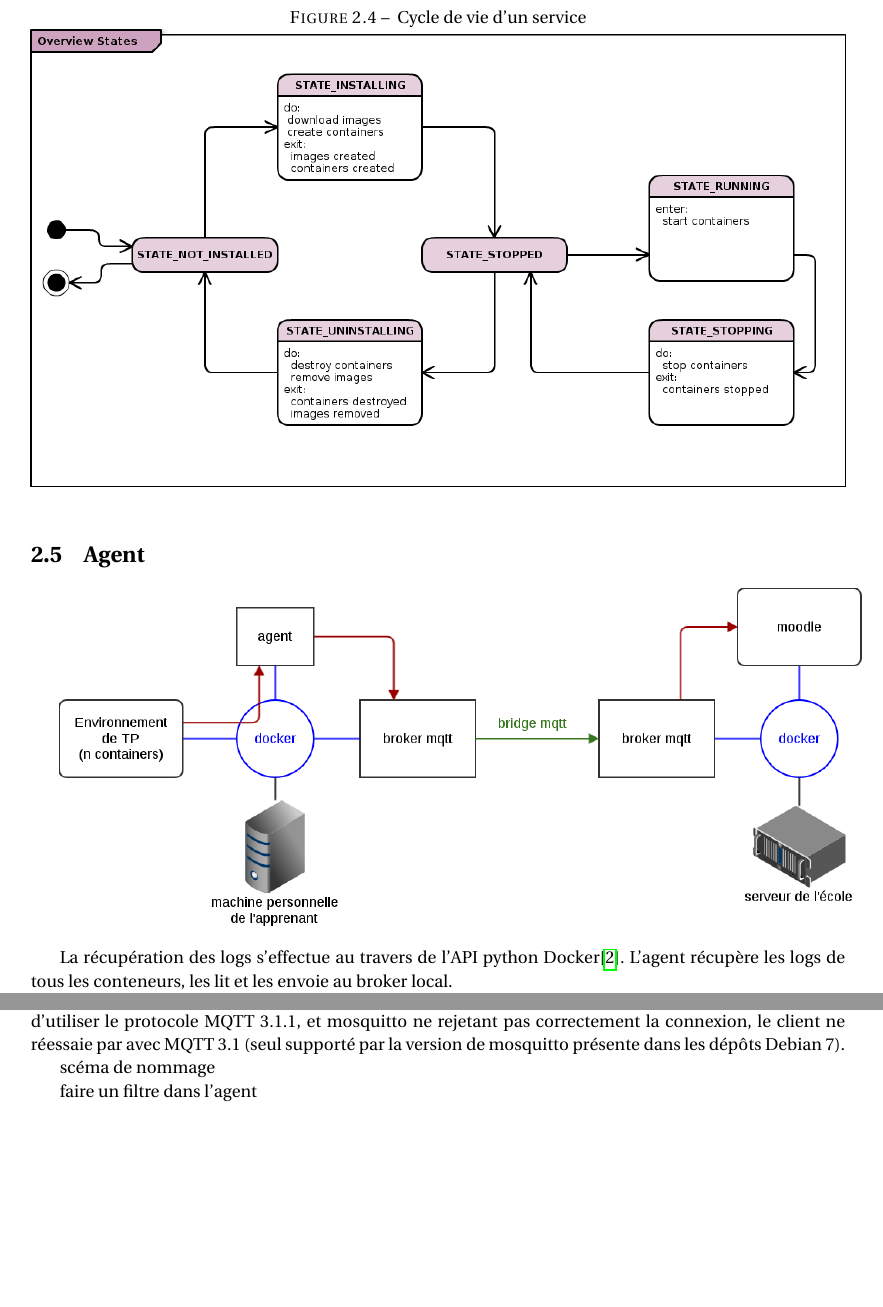
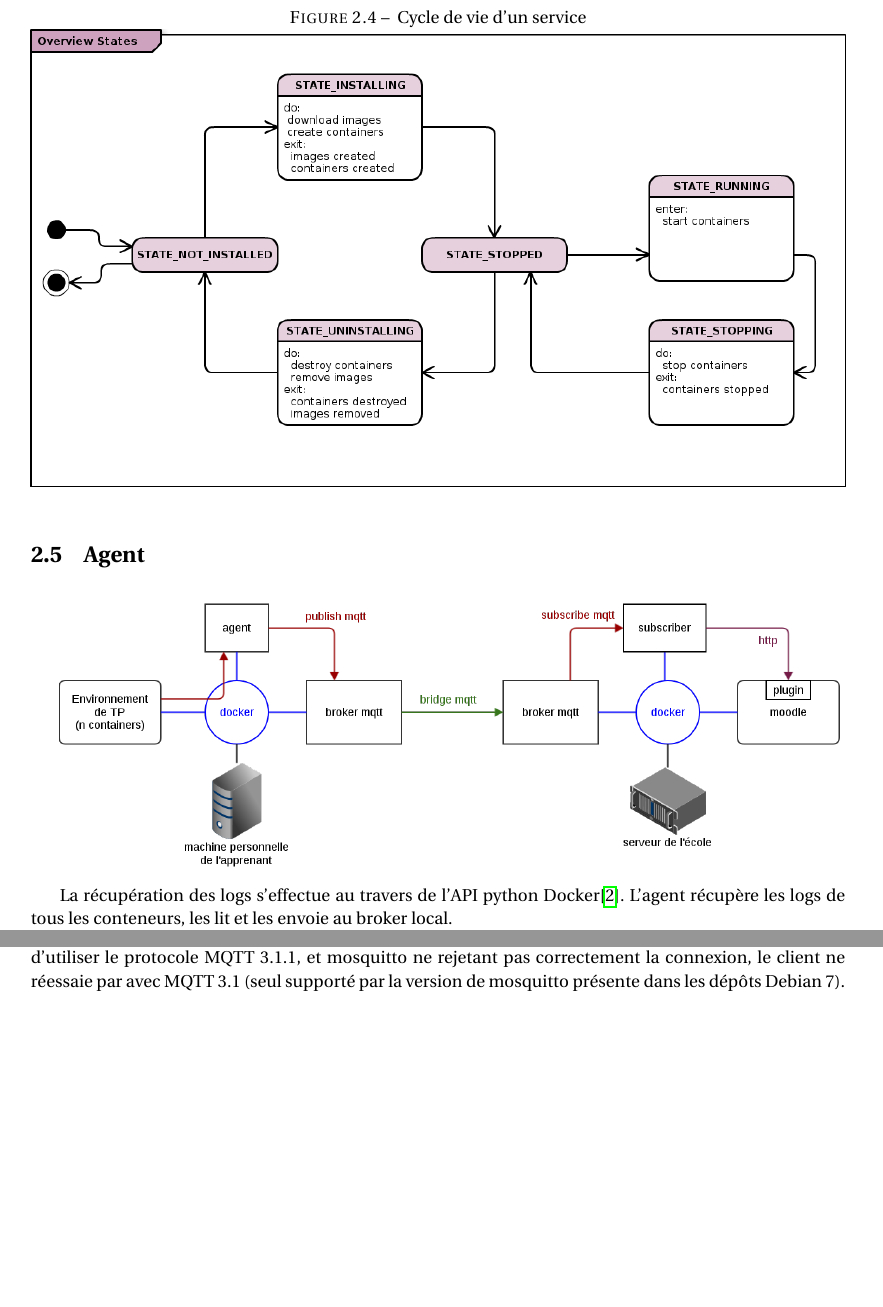
Before and after one commit to pfe-asr-2014/pfe-asr-2014.github.io, a LaTeX document (french/report.tex): two parts of pages 12 and 13 of 19, joined at a grey line, cut so that both start at the same text, the shorter picture padded with empty space. Compiled offline with pdfLaTeX.

Commit message:
Update architecture

```diff
--- a/french/report.tex
+++ b/french/report.tex
@@ -410,7 +410,7 @@ Afin de pouvoir gérer ces services, on introduit la notion d'état desdits serv
 
 \section{Agent}
 
-\includegraphics[scale=0.45]{docker}
+\includegraphics[scale=0.37]{docker}
 
 La récupération des logs s'effectue au travers de l'API python Docker\cite{docker-py}.
 L'agent récupère les logs de tous les conteneurs, les lit et les envoie au broker local.
@@ -433,12 +433,6 @@ La configuration de la connexion à moodle s'effectue dans la fichier de configu
 Pour la transmission des logs, plutôt que d'effectuer un accès direct à l'interface Web de moodle, qui pourrait ne pas être accessible de l'apprenant au moment ou il travaille, ou de gérer nous même les message, nous avons utilisé un middleware de messaging. Dans un objectif de légèreté, nous nous sommes tournés vers MQTT, utilisé principalement en M2M, sur l'Internet des objet.
 
 Nous utilisons le broker Mosquitto\cite{mosquitto}, packagé dans Debian. Nous avons rencontré un bug connu\cite{bug-mosquitto}, qui empêchait le client python (paho) de communiquer avec mosquitto. En effet, le client essaie par défaut d'utiliser le protocole MQTT 3.1.1, et mosquitto ne rejetant pas correctement la connexion, le client ne réessaie par avec MQTT 3.1 (seul supporté par la version de mosquitto présente dans les dépôts Debian 7).
-
-scéma de nommage
-
-%erreur mqtt : https://bugs.eclipse.org/bugs/show_bug.cgi?format=multiple&id=446062
-
-faire un filtre dans l'agent
 
 \chapter{Utilisation}
 
```
Also changed, not shown: slides/demo.tex (+1 -1 lines), french/images/docker.png, slides/images/reporting.png.
